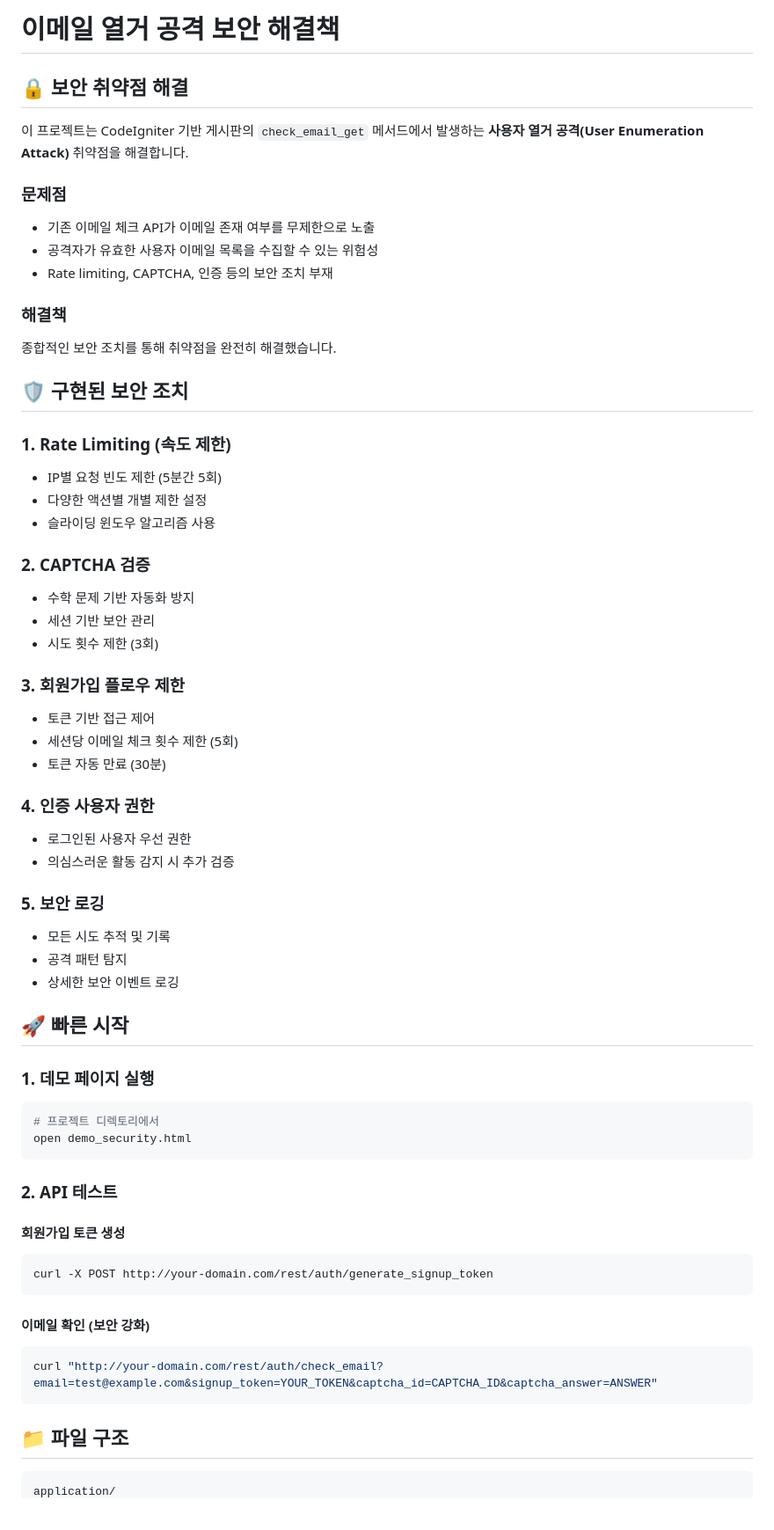
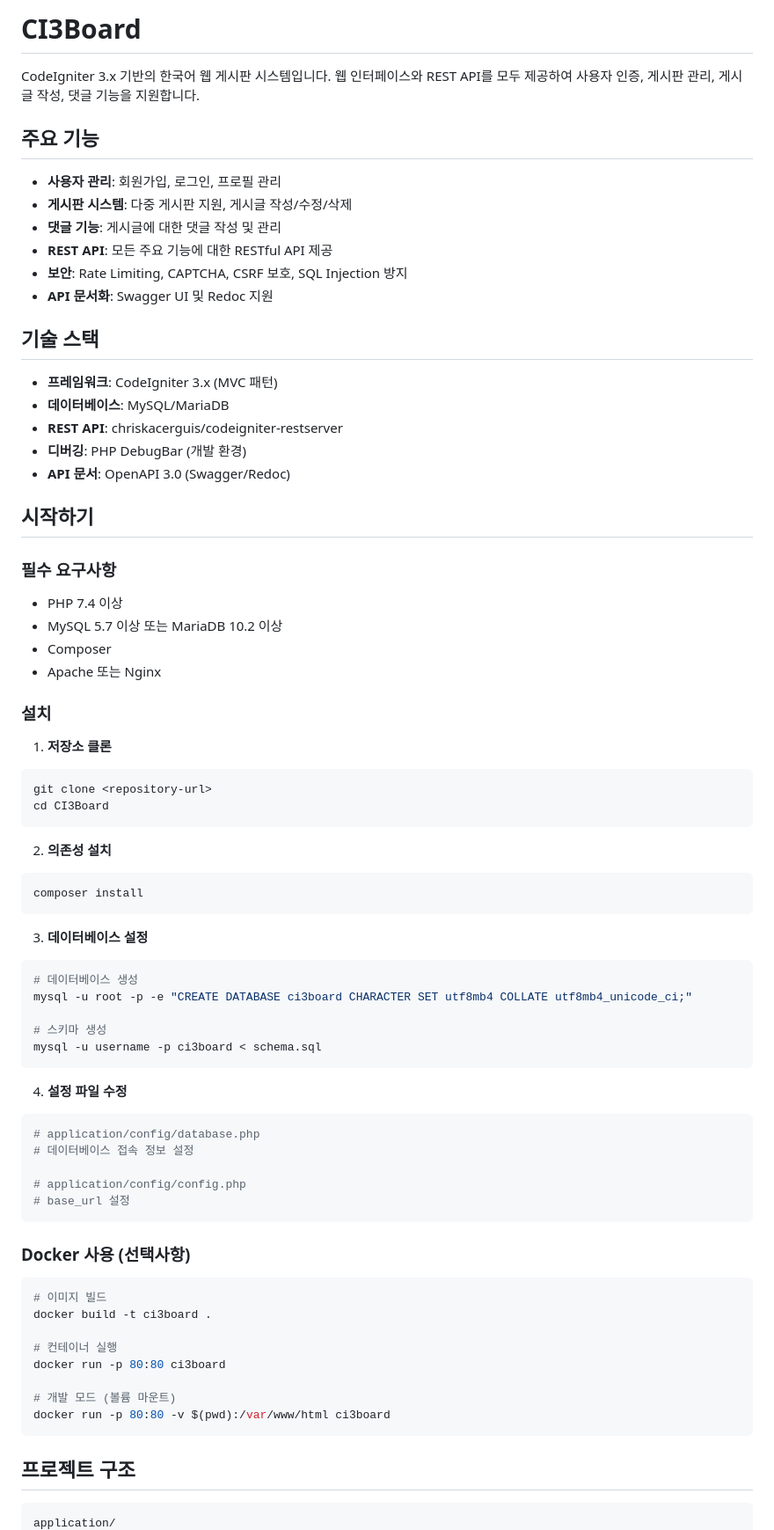
Before and after one commit to nambak/ci-board, a Markdown page: readme.md, the part around one of its changes. Shown at 88% size. GitHub-like rendering.

````diff
--- a/readme.md
+++ b/readme.md
@@ -1,64 +1,78 @@
-# 이메일 열거 공격 보안 해결책
+# CI3Board
 
-## 🔒 보안 취약점 해결
+CodeIgniter 3.x 기반의 한국어 웹 게시판 시스템입니다. 웹 인터페이스와 REST API를 모두 제공하여 사용자 인증, 게시판 관리, 게시글 작성, 댓글 기능을 지원합니다.
 
-이 프로젝트는 CodeIgniter 기반 게시판의 `check_email_get` 메서드에서 발생하는 **사용자 열거 공격(User Enumeration Attack)** 취약점을 해결합니다.
+## 주요 기능
 
-### 문제점
-- 기존 이메일 체크 API가 이메일 존재 여부를 무제한으로 노출
-- 공격자가 유효한 사용자 이메일 목록을 수집할 수 있는 위험성
-- Rate limiting, CAPTCHA, 인증 등의 보안 조치 부재
+- **사용자 관리**: 회원가입, 로그인, 프로필 관리
+- **게시판 시스템**: 다중 게시판 지원, 게시글 작성/수정/삭제
+- **댓글 기능**: 게시글에 대한 댓글 작성 및 관리
+- **REST API**: 모든 주요 기능에 대한 RESTful API 제공
+- **보안**: Rate Limiting, CAPTCHA, CSRF 보호, SQL Injection 방지
+- **API 문서화**: Swagger UI 및 Redoc 지원
 
-### 해결책
-종합적인 보안 조치를 통해 취약점을 완전히 해결했습니다.
+## 기술 스택
 
-## 🛡️ 구현된 보안 조치
+- **프레임워크**: CodeIgniter 3.x (MVC 패턴)
+- **데이터베이스**: MySQL/MariaDB
+- **REST API**: chriskacerguis/codeigniter-restserver
+- **디버깅**: PHP DebugBar (개발 환경)
+- **API 문서**: OpenAPI 3.0 (Swagger/Redoc)
 
-### 1. **Rate Limiting (속도 제한)**
-- IP별 요청 빈도 제한 (5분간 5회)
-- 다양한 액션별 개별 제한 설정
-- 슬라이딩 윈도우 알고리즘 사용
+## 시작하기
 
-### 2. **CAPTCHA 검증**
-- 수학 문제 기반 자동화 방지
-- 세션 기반 보안 관리
-- 시도 횟수 제한 (3회)
+### 필수 요구사항
 
-### 3. **회원가입 플로우 제한**
-- 토큰 기반 접근 제어
-- 세션당 이메일 체크 횟수 제한 (5회)
-- 토큰 자동 만료 (30분)
+- PHP 7.4 이상
+- MySQL 5.7 이상 또는 MariaDB 10.2 이상
+- Composer
+- Apache 또는 Nginx
 
-### 4. **인증 사용자 권한**
-- 로그인된 사용자 우선 권한
-- 의심스러운 활동 감지 시 추가 검증
+### 설치
 
-### 5. **보안 로깅**
-- 모든 시도 추적 및 기록
-- 공격 패턴 탐지
-- 상세한 보안 이벤트 로깅
-
-## 🚀 빠른 시작
-
-### 1. 데모 페이지 실행
+1. **저장소 클론**
 ```bash
-# 프로젝트 디렉토리에서
-open demo_security.html
+git clone <repository-url>
+cd CI3Board
 ```
 
-### 2. API 테스트
-
-#### 회원가입 토큰 생성
+2. **의존성 설치**
 ```bash
-curl -X POST http://your-domain.com/rest/auth/generate_signup_token
+composer install
 ```
 
-#### 이메일 확인 (보안 강화)
+3. **데이터베이스 설정**
 ```bash
-curl "http://your-domain.com/rest/auth/check_email?email=test@example.com&signup_token=YOUR_TOKEN&captcha_id=CAPTCHA_ID&captcha_answer=ANSWER"
+# 데이터베이스 생성
+mysql -u root -p -e "CREATE DATABASE ci3board CHARACTER SET utf8mb4 COLLATE utf8mb4_unicode_ci;"
+
+# 스키마 생성
+mysql -u username -p ci3board < schema.sql
 ```
 
-## 📁 파일 구조
+4. **설정 파일 수정**
+```bash
+# application/config/database.php
+# 데이터베이스 접속 정보 설정
+
+# application/config/config.php
+# base_url 설정
+```
+
+### Docker 사용 (선택사항)
+
+```bash
+# 이미지 빌드
+docker build -t ci3board .
+
+# 컨테이너 실행
+docker run -p 80:80 ci3board
+
+# 개발 모드 (볼륨 마운트)
+docker run -p 80:80 -v $(pwd):/var/www/html ci3board
+```
+
+## 프로젝트 구조
 
 ```
 application/
````
Also changed, not shown: other parts of readme.md (+102 -115 lines).
